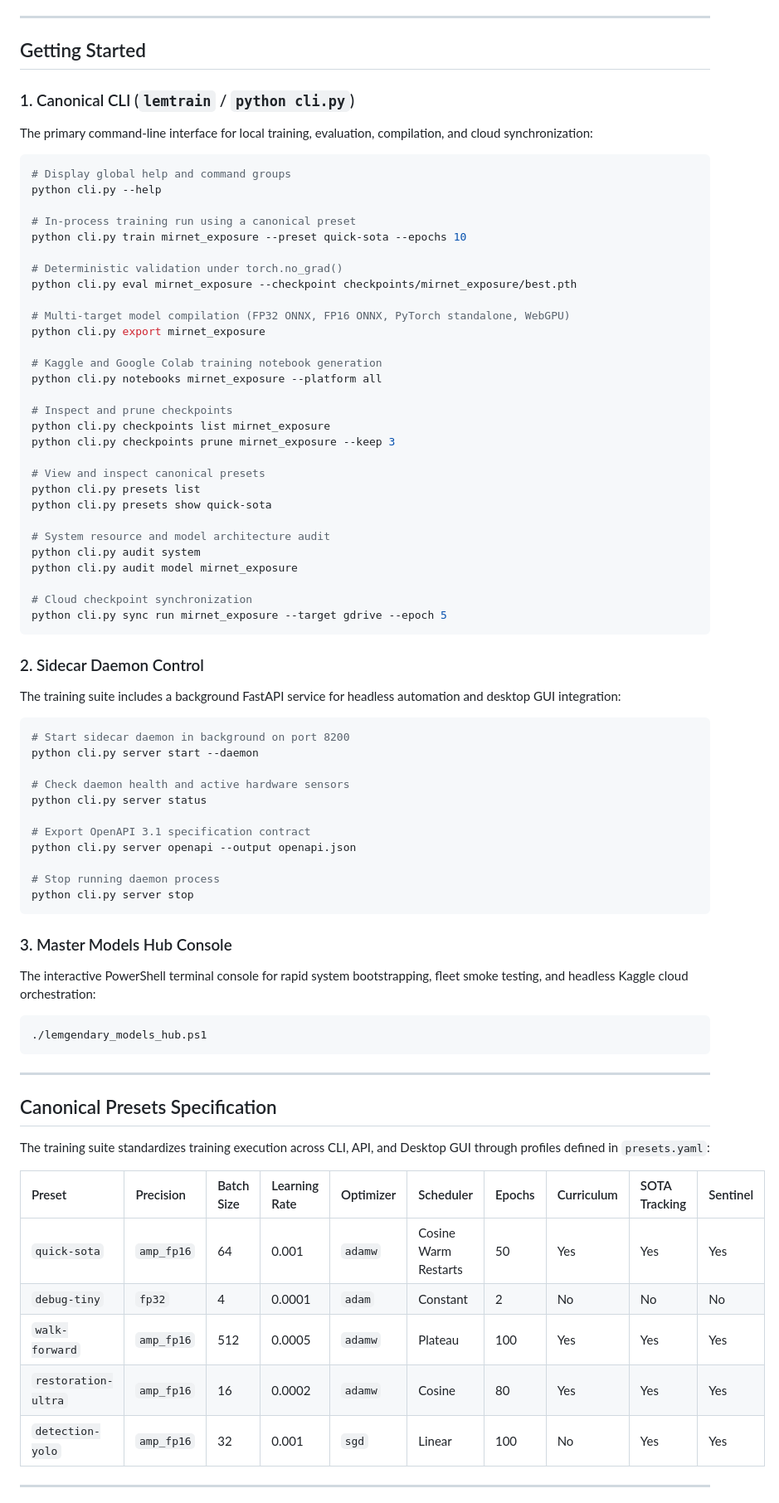
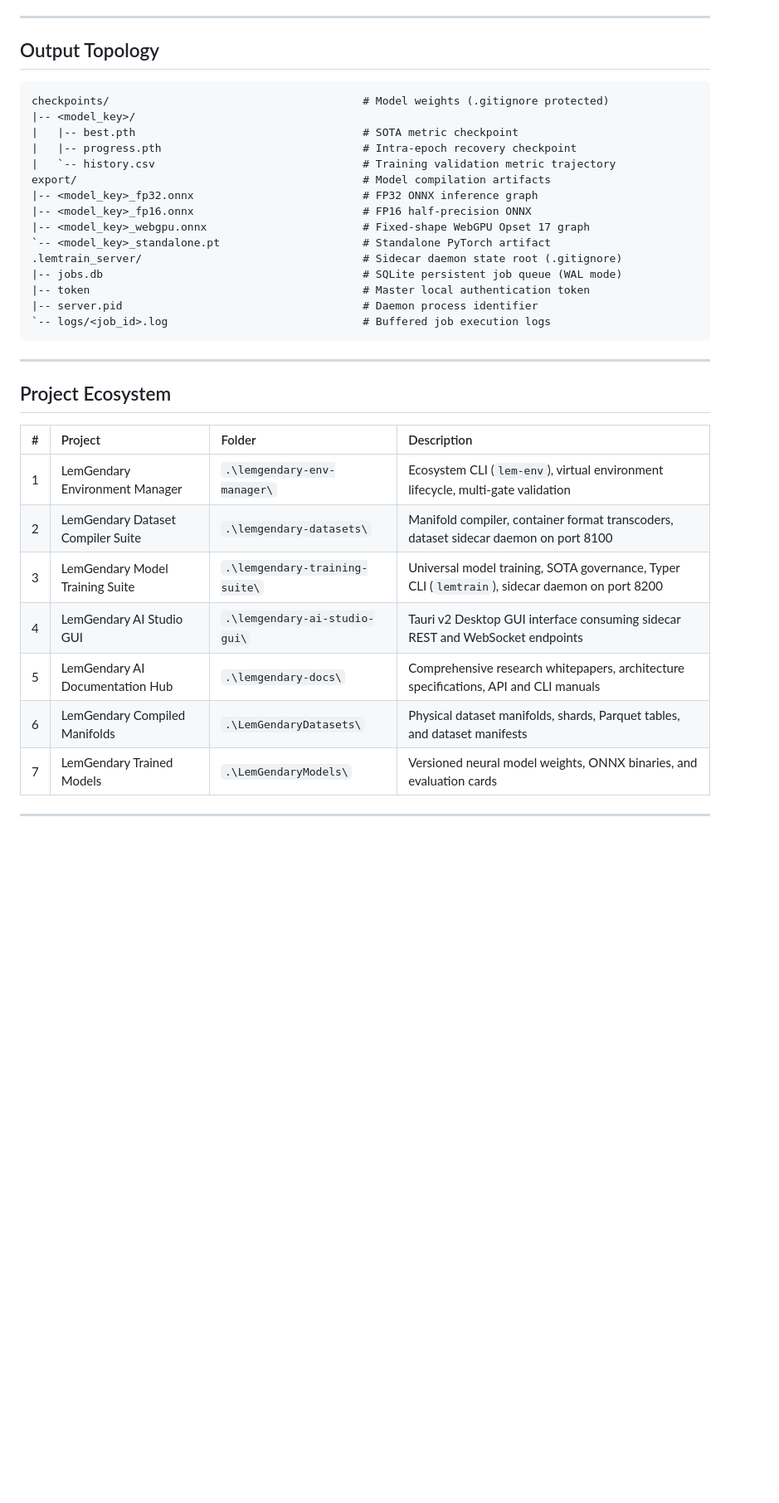
Before and after one commit to lemgenda/lemgendary-training-suite, a Markdown page: README.md, the part around one of its changes. Shown at 83% size. Rendered like a GitHub page; blank space fills up the shorter version.

Commit message:
docs: streamline README into pure changelog delegating features to docs hub

````diff
--- a/README.md
+++ b/README.md
@@ -42,83 +42,39 @@ Completed the comprehensive 2026 architectural refactoring and modernization roa
 
 ---
 
-## Getting Started
+## Output Topology
 
-### 1. Canonical CLI (`lemtrain` / `python cli.py`)
-
-The primary command-line interface for local training, evaluation, compilation, and cloud synchronization:
-
-```bash
-# Display global help and command groups
-python cli.py --help
-
-# In-process training run using a canonical preset
-python cli.py train mirnet_exposure --preset quick-sota --epochs 10
-
-# Deterministic validation under torch.no_grad()
-python cli.py eval mirnet_exposure --checkpoint checkpoints/mirnet_exposure/best.pth
-
-# Multi-target model compilation (FP32 ONNX, FP16 ONNX, PyTorch standalone, WebGPU)
-python cli.py export mirnet_exposure
-
-# Kaggle and Google Colab training notebook generation
-python cli.py notebooks mirnet_exposure --platform all
-
-# Inspect and prune checkpoints
-python cli.py checkpoints list mirnet_exposure
-python cli.py checkpoints prune mirnet_exposure --keep 3
-
-# View and inspect canonical presets
-python cli.py presets list
-python cli.py presets show quick-sota
-
-# System resource and model architecture audit
-python cli.py audit system
-python cli.py audit model mirnet_exposure
-
-# Cloud checkpoint synchronization
-python cli.py sync run mirnet_exposure --target gdrive --epoch 5
-```
-
-### 2. Sidecar Daemon Control
-
-The training suite includes a background FastAPI service for headless automation and desktop GUI integration:
-
-```bash
-# Start sidecar daemon in background on port 8200
-python cli.py server start --daemon
-
-# Check daemon health and active hardware sensors
-python cli.py server status
-
-# Export OpenAPI 3.1 specification contract
-python cli.py server openapi --output openapi.json
-
-# Stop running daemon process
-python cli.py server stop
-```
-
-### 3. Master Models Hub Console
-
-The interactive PowerShell terminal console for rapid system bootstrapping, fleet smoke testing, and headless Kaggle cloud orchestration:
-
-```powershell
-./lemgendary_models_hub.ps1
+```text
+checkpoints/                                       # Model weights (.gitignore protected)
+|-- <model_key>/
+|   |-- best.pth                                   # SOTA metric checkpoint
+|   |-- progress.pth                               # Intra-epoch recovery checkpoint
+|   `-- history.csv                                # Training validation metric trajectory
+export/                                            # Model compilation artifacts
+|-- <model_key>_fp32.onnx                          # FP32 ONNX inference graph
+|-- <model_key>_fp16.onnx                          # FP16 half-precision ONNX
+|-- <model_key>_webgpu.onnx                        # Fixed-shape WebGPU Opset 17 graph
+`-- <model_key>_standalone.pt                      # Standalone PyTorch artifact
+.lemtrain_server/                                  # Sidecar daemon state root (.gitignore)
+|-- jobs.db                                        # SQLite persistent job queue (WAL mode)
+|-- token                                          # Master local authentication token
+|-- server.pid                                     # Daemon process identifier
+`-- logs/<job_id>.log                              # Buffered job execution logs
 ```
 
 ---
 
-## Canonical Presets Specification
+## Project Ecosystem
 
-The training suite standardizes training execution across CLI, API, and Desktop GUI through profiles defined in `presets.yaml`:
-
-| Preset | Precision | Batch Size | Learning Rate | Optimizer | Scheduler | Epochs | Curriculum | SOTA Tracking | Sentinel |
-| :--- | :--- | :--- | :--- | :--- | :--- | :--- | :--- | :--- | :--- |
-| `quick-sota` | `amp_fp16` | 64 | 0.001 | `adamw` | Cosine Warm Restarts | 50 | Yes | Yes | Yes |
-| `debug-tiny` | `fp32` | 4 | 0.0001 | `adam` | Constant | 2 | No | No | No |
-| `walk-forward` | `amp_fp16` | 512 | 0.0005 | `adamw` | Plateau | 100 | Yes | Yes | Yes |
-| `restoration-ultra` | `amp_fp16` | 16 | 0.0002 | `adamw` | Cosine | 80 | Yes | Yes | Yes |
-| `detection-yolo` | `amp_fp16` | 32 | 0.001 | `sgd` | Linear | 100 | No | Yes | Yes |
+| # | Project | Folder | Description |
+| :--- | :--- | :--- | :--- |
+| 1 | LemGendary Environment Manager | `.\lemgendary-env-manager\` | Ecosystem CLI (`lem-env`), virtual environment lifecycle, multi-gate validation |
+| 2 | LemGendary Dataset Compiler Suite | `.\lemgendary-datasets\` | Manifold compiler, container format transcoders, dataset sidecar daemon on port 8100 |
+| 3 | LemGendary Model Training Suite | `.\lemgendary-training-suite\` | Universal model training, SOTA governance, Typer CLI (`lemtrain`), sidecar daemon on port 8200 |
+| 4 | LemGendary AI Studio GUI | `.\lemgendary-ai-studio-gui\` | Tauri v2 Desktop GUI interface consuming sidecar REST and WebSocket endpoints |
+| 5 | LemGendary AI Documentation Hub | `.\lemgendary-docs\` | Comprehensive research whitepapers, architecture specifications, API and CLI manuals |
+| 6 | LemGendary Compiled Manifolds | `.\LemGendaryDatasets\` | Physical dataset manifolds, shards, Parquet tables, and dataset manifests |
+| 7 | LemGendary Trained Models | `.\LemGendaryModels\` | Versioned neural model weights, ONNX binaries, and evaluation cards |
 
 ---
 
````
Also changed, not shown: other parts of README.md (+2 -76 lines).
